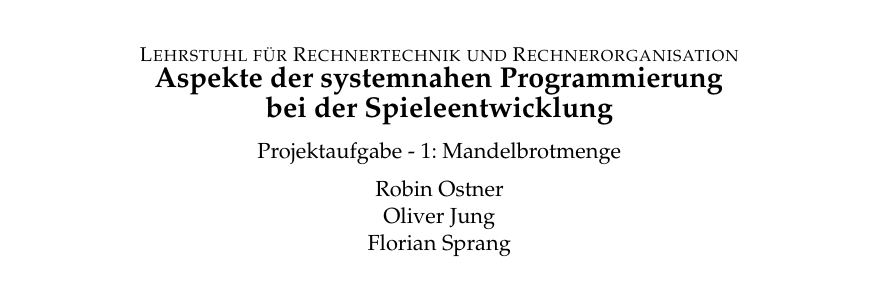
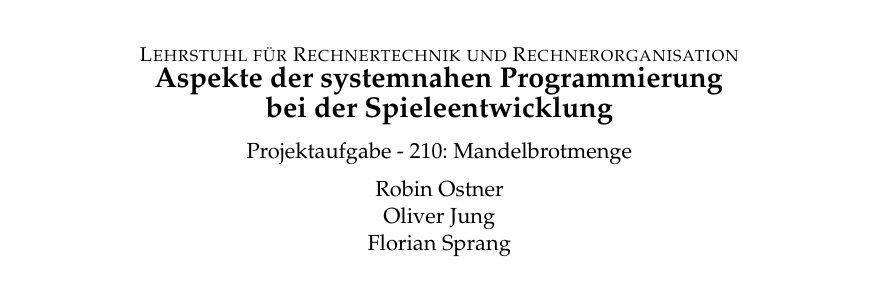
Before and after one commit to RobinOstner/IMGe, a LaTeX document (DONT TOUCH THIS !!!!!!!!!!!/Abgabe/Latex-Vorlage-Ausarbeitung/Ausarbeitung.tex): part of page 1 of 16, cut so that both start at the same text. Compiled offline with pdfLaTeX.

Commit message:
Fixed Number

```diff
--- a/DONT TOUCH THIS !!!!!!!!!!!/Abgabe/Latex-Vorlage-Ausarbeitung/Ausarbeitung.tex
+++ b/DONT TOUCH THIS !!!!!!!!!!!/Abgabe/Latex-Vorlage-Ausarbeitung/Ausarbeitung.tex
@@ -3,7 +3,7 @@
 %%%%%%%%%%%%%%%%%%%%%%%%%%%%%%%%%
 %% Ersetzen Sie in den folgenden Zeilen die entsprechenden -Texte-
 %% mit den richtigen Werten.
-\newcommand{\theNumber}{1}
+\newcommand{\theNumber}{210}
 \newcommand{\theName}{Mandelbrotmenge}
 
 \newcommand{\nametwo}{Oliver Jung}
```
Also changed, not shown: DONT TOUCH THIS !!!!!!!!!!!/Abgabe/Latex-Vorlage-Ausarbeitung/Ausarbeitung.pdf, DONT TOUCH THIS !!!!!!!!!!!/Abgabe/Latex-Vorlage-Ausarbeitung/Ausarbeitung.tex (2 more changed lines), 3 other files.
